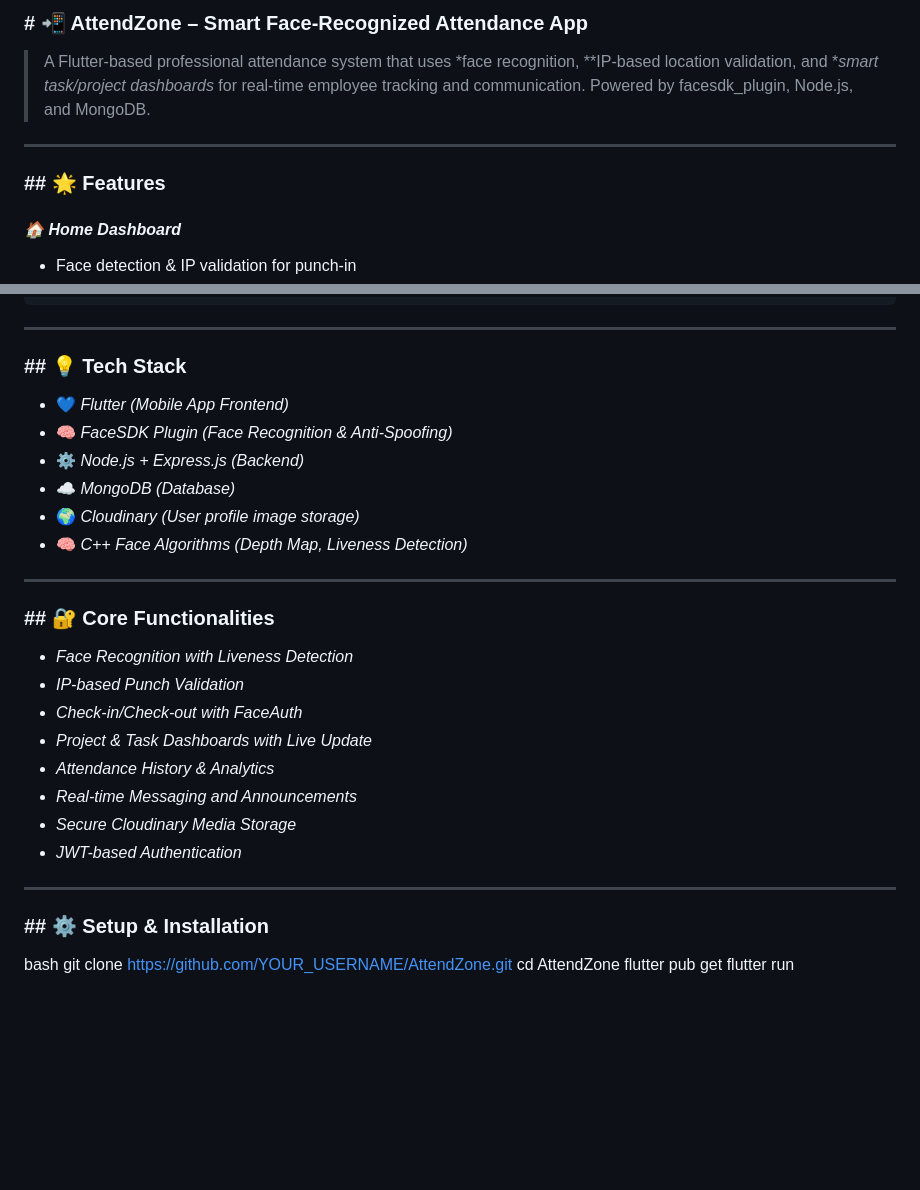
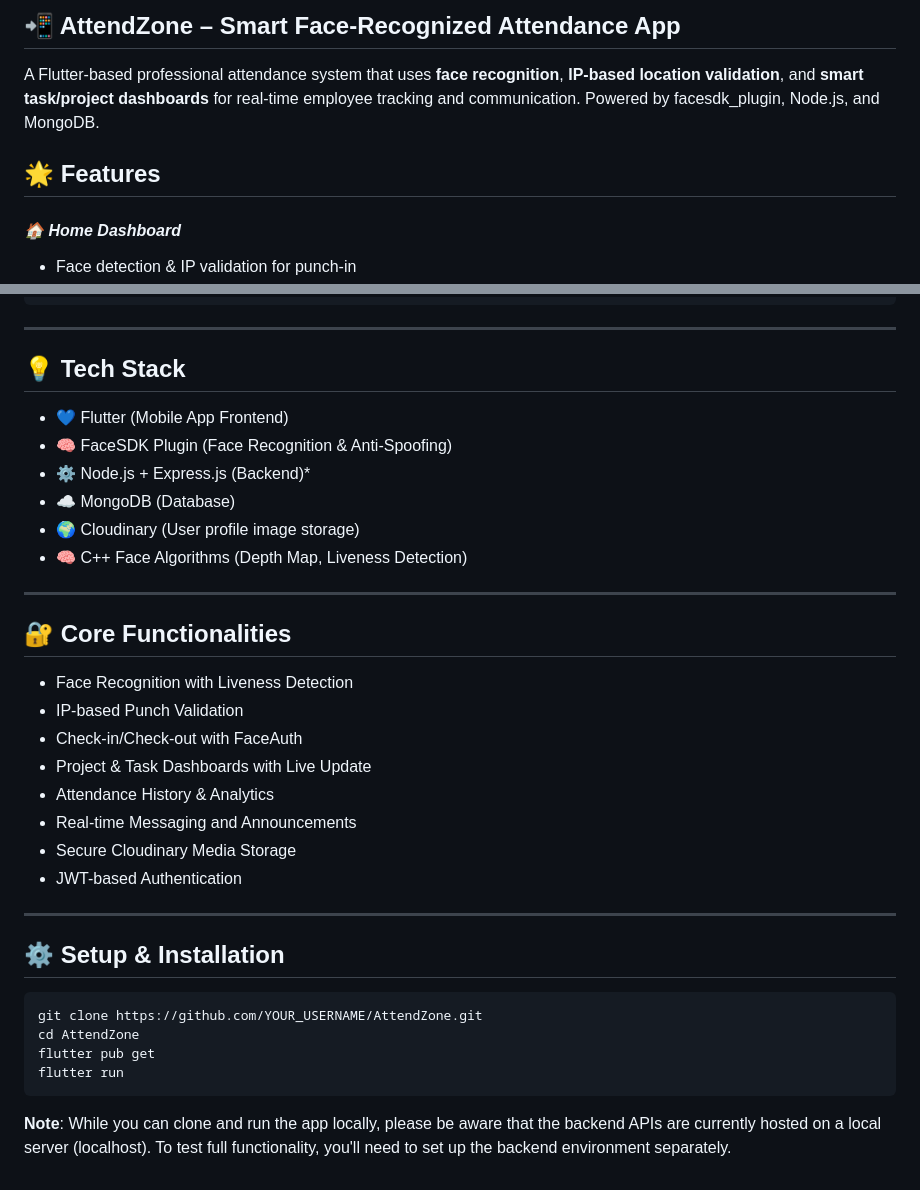
Before and after one commit to jijinjebanesh/attendzone, a Markdown page: README.md, 2 parts joined by grey strips. GitHub-like rendering; blank space fills up the shorter version.

````diff
--- a/README.md
+++ b/README.md
@@ -1,10 +1,8 @@
-### # 📲 AttendZone – Smart Face-Recognized Attendance App
+## 📲 AttendZone – Smart Face-Recognized Attendance App
+A Flutter-based professional attendance system that uses **face recognition**, **IP-based location validation**, and **smart task/project dashboards** for real-time employee tracking and communication. Powered by facesdk_plugin, Node.js, and MongoDB.
 
-> A Flutter-based professional attendance system that uses *face recognition, **IP-based location validation, and **smart task/project dashboards* for real-time employee tracking and communication. Powered by facesdk_plugin, Node.js, and MongoDB.
 
----
-
-### ## 🌟 Features
+## 🌟 Features
 
 #### *🏠 Home Dashboard*
 
@@ -115,34 +113,37 @@ bash
 
 ---
 
-### ## 💡 Tech Stack
+## 💡 Tech Stack
 
-* 💙 *Flutter (Mobile App Frontend)*
-* 🧠 *FaceSDK Plugin (Face Recognition & Anti-Spoofing)*
-* ⚙️ *Node.js + Express.js (Backend)*
-* ☁️ *MongoDB (Database)*
-* 🌍 *Cloudinary (User profile image storage)*
-* 🧠 *C++ Face Algorithms (Depth Map, Liveness Detection)*
+* 💙 Flutter (Mobile App Frontend)
+* 🧠 FaceSDK Plugin (Face Recognition & Anti-Spoofing)
+* ⚙️ Node.js + Express.js (Backend)*
+* ☁️ MongoDB (Database)
+* 🌍 Cloudinary (User profile image storage)
+* 🧠 C++ Face Algorithms (Depth Map, Liveness Detection)
 
 ---
 
-### ## 🔐 Core Functionalities
+## 🔐 Core Functionalities
 
-* *Face Recognition with Liveness Detection*
-* *IP-based Punch Validation*
-* *Check-in/Check-out with FaceAuth*
-* *Project & Task Dashboards with Live Update*
-* *Attendance History & Analytics*
-* *Real-time Messaging and Announcements*
-* *Secure Cloudinary Media Storage*
-* *JWT-based Authentication*
+* Face Recognition with Liveness Detection
+* IP-based Punch Validation
+* Check-in/Check-out with FaceAuth
+* Project & Task Dashboards with Live Update
+* Attendance History & Analytics
+* Real-time Messaging and Announcements
+* Secure Cloudinary Media Storage
+* JWT-based Authentication
 
 ---
 
-### ## ⚙️ Setup & Installation
+## ⚙️ Setup & Installation
 
-bash
+```
 git clone https://github.com/YOUR_USERNAME/AttendZone.git
 cd AttendZone
 flutter pub get
 flutter run
+```
+
+**Note**: While you can clone and run the app locally, please be aware that the backend APIs are currently hosted on a local server (localhost). To test full functionality, you'll need to set up the backend environment separately.
````
Also changed, not shown: other parts of README.md (+1 -1 lines).
